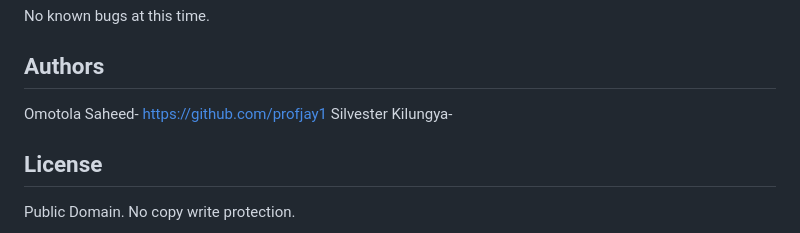
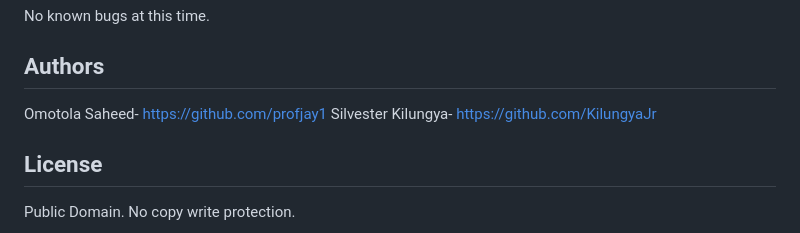
Before and after one commit to profjay1/AirBnB_clone_v4, a Markdown page: README.md, the part around the change. GitHub-like rendering.

Commit message:
added author

```diff
--- a/README.md
+++ b/README.md
@@ -155,7 +155,7 @@ No known bugs at this time.
 
 ## Authors
 Omotola Saheed- https://github.com/profjay1
-Silvester Kilungya-
+Silvester Kilungya- https://github.com/KilungyaJr
 
 ## License
 Public Domain. No copy write protection.
```
